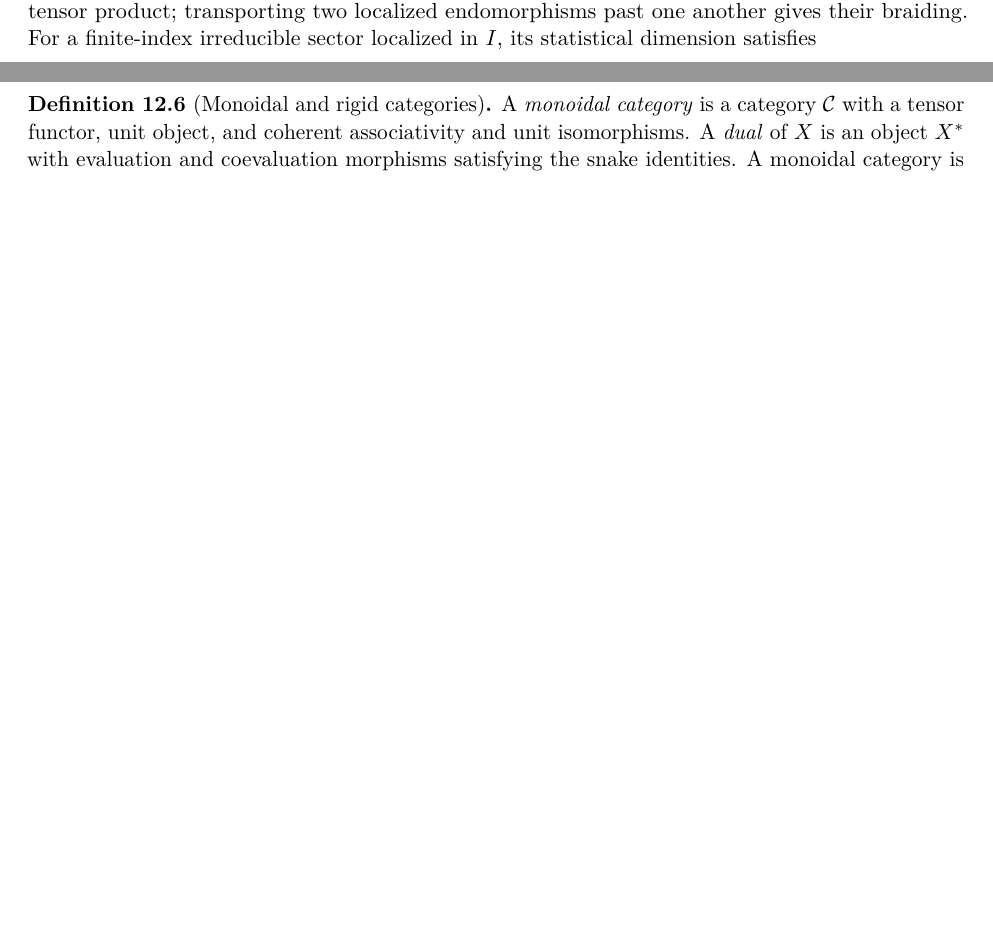
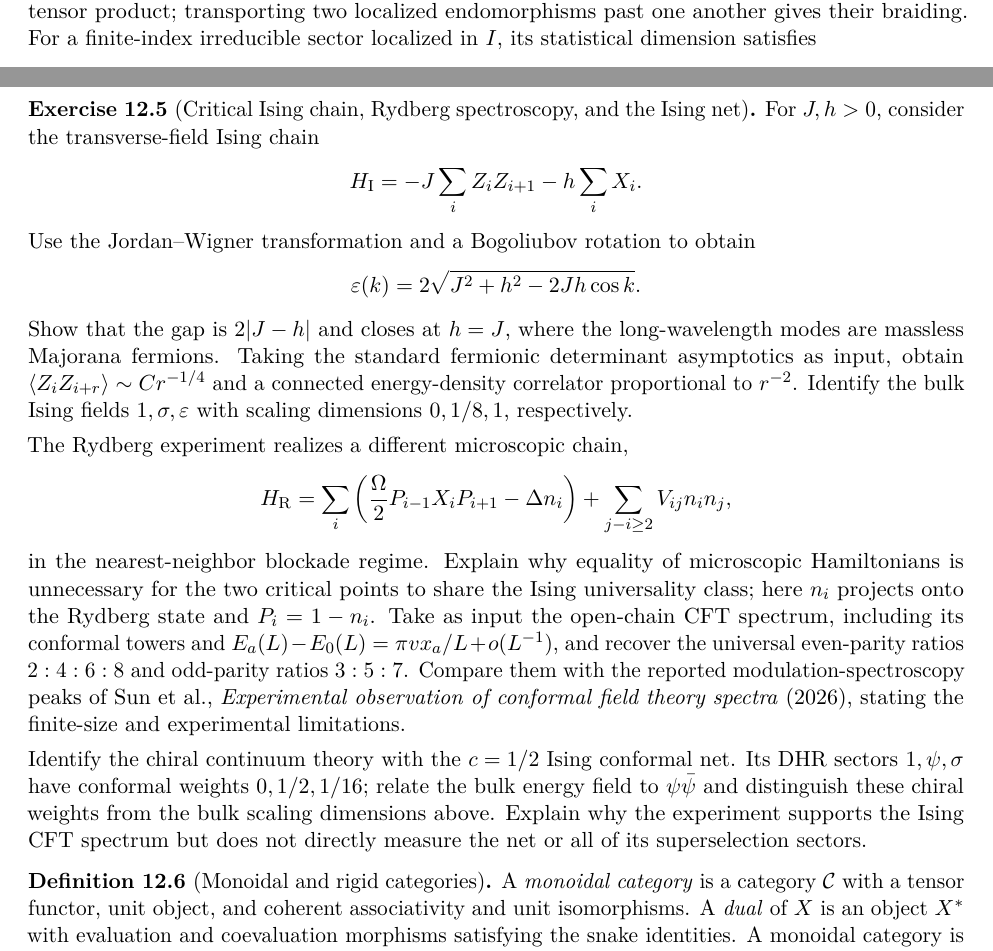
Before and after one commit to PaulGustafson/paulgustafson.github.io, a LaTeX document (A_Physical_Introduction_to_Higher_Mathematics.tex): two parts of pages 21 and 22 of 23, joined at a grey line, cut so that both start at the same text, the shorter picture padded with empty space. Compiled offline with pdfLaTeX.

Commit message:
Add Rydberg-chain Ising CFT application

```diff
--- a/A_Physical_Introduction_to_Higher_Mathematics.tex
+++ b/A_Physical_Introduction_to_Higher_Mathematics.tex
@@ -1595,6 +1595,47 @@ d(\rho)^2=[\mathcal A(I):\rho(\mathcal A(I))].
 \]
 \end{definition}
 
+\begin{exercise}[Critical Ising chain, Rydberg spectroscopy, and the Ising net]
+For $J,h>0$, consider the transverse-field Ising chain
+\[
+H_{\rm I}=-J\sum_i Z_iZ_{i+1}-h\sum_iX_i.
+\]
+Use the Jordan--Wigner transformation and a Bogoliubov rotation to obtain
+\[
+\varepsilon(k)=2\sqrt{J^2+h^2-2Jh\cos k}.
+\]
+Show that the gap is $2|J-h|$ and closes at $h=J$, where the long-wavelength
+modes are massless Majorana fermions. Taking the standard fermionic
+determinant asymptotics as input, obtain
+$\langle Z_iZ_{i+r}\rangle\sim Cr^{-1/4}$ and a connected energy-density
+correlator proportional to $r^{-2}$. Identify the bulk Ising fields
+$1,\sigma,\varepsilon$ with scaling dimensions $0,1/8,1$, respectively.
+
+The Rydberg experiment realizes a different microscopic chain,
+\[
+H_{\rm R}=\sum_i\left(\frac{\Omega}{2}P_{i-1}X_iP_{i+1}-\Delta n_i\right)
+ +\sum_{j-i\geq2}V_{ij}n_in_j,
+\]
+in the nearest-neighbor blockade regime. Explain why equality of microscopic
+Hamiltonians is unnecessary for the two critical points to share the Ising
+universality class; here $n_i$ projects onto the Rydberg state and
+$P_i=1-n_i$. Take as input the open-chain CFT spectrum, including its
+conformal towers and
+$E_a(L)-E_0(L)=\pi v x_a/L+o(L^{-1})$, and recover the universal even-parity
+ratios $2:4:6:8$ and odd-parity ratios $3:5:7$. Compare them with the reported
+modulation-spectroscopy peaks of
+\href{https://arxiv.org/abs/2601.16275}
+{Sun et al., \emph{Experimental observation of conformal field theory
+spectra} (2026)}, stating the finite-size and experimental limitations.
+
+Identify the chiral continuum theory with the $c=1/2$ Ising conformal net.
+Its DHR sectors $1,\psi,\sigma$ have conformal weights
+$0,1/2,1/16$; relate the bulk energy field to $\psi\bar\psi$ and distinguish
+these chiral weights from the bulk scaling dimensions above. Explain why the
+experiment supports the Ising CFT spectrum but does not directly measure the
+net or all of its superselection sectors.
+\end{exercise}
+
 \begin{definition}[Monoidal and rigid categories]
 A \emph{monoidal category} is a category $\mathcal C$ with a tensor functor,
 unit object, and coherent associativity and unit isomorphisms. A \emph{dual}
```
Also changed, not shown: A_Physical_Introduction_to_Higher_Mathematics.pdf.
